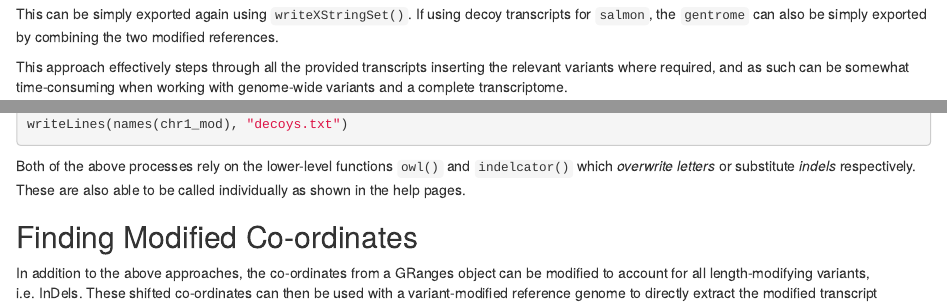
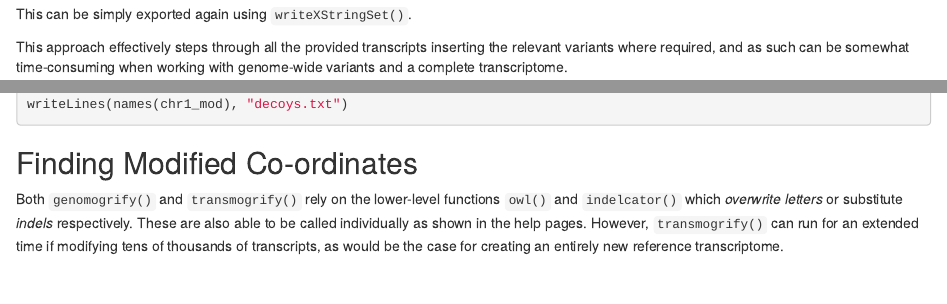
Before and after one commit to smped/transmogR, an R Markdown document (vignettes/creating_a_new_reference.Rmd): the page in a window 1100 px wide, from 6430 px down, and a second part further down, joined at a grey line. Rendered offline with R 4.5, knitr and Pandoc, with nearby package versions; drawn as R Markdown's standard HTML page in place of the format the file asks for; some code elsewhere in the file could not run offline; a font, style sheet, LaTeX package, included part or bibliography that could not be used is replaced or left out; common packages that the code uses without loading them are loaded.

Commit message:
Ran gh-actions

````diff
--- a/vignettes/creating_a_new_reference.Rmd
+++ b/vignettes/creating_a_new_reference.Rmd
@@ -2,7 +2,7 @@
 title: "Creating a Variant-Modified Reference"
 author:
 - name: Stevie Pederson
-  affiliation: Black Ochre Data Labs, Telethon Kid's Institute, Adelaide, Australia
+  affiliation: Black Ochre Data Labs, The Kids Research Institute Australia, Adelaide, Australia
   email: stevie.pederson@thekids.org.au
 package: transmogR
 bibliography: '`r system.file("references.bib", package = "transmogR")`'
@@ -191,8 +191,6 @@ names(trans_mod)[grepl("_si", names(trans_mod))]
 ```
 
 This can be simply exported again using `writeXStringSet()`.
-If using decoy transcripts for `salmon`, the `gentrome` can also be simply
-exported by combining the two modified references.
 
 This approach effectively steps through all the provided transcripts inserting
 the relevant variants where required, and as such can be somewhat time-consuming
@@ -216,17 +214,14 @@ The new reference genome can be exported to fasta format using
 Incorporation of both of these into a 'gentrome' for use with the pseudo-aligner `salmon` [@Srivastava2020-tm] is a straight-forward concatenation.
 
 ```{r gentrome, eval=FALSE}
-c(trans_mod, chr1_mod) %>%
-    writeXStringSet("gentrome.fa.gz", compress = TRUE)
+c(trans_mod, chr1_mod) %>% writeXStringSet("gentrome.fa.gz", compress = TRUE)
 writeLines(names(chr1_mod), "decoys.txt")
 ```
 
+## Finding Modified Co-ordinates
 
-Both of the above processes rely on the lower-level functions `owl()` and
+Both `genomogrify()` and `transmogrify()` rely on the lower-level functions `owl()` and
 `indelcator()` which *overwrite letters* or substitute *indels* respectively.
 These are also able to be called individually as shown in the help pages.
+However, `transmogrify()` can run for an extended time if modifying tens of thousands of transcripts, as would be the case for creating an entirely new reference transcriptome.
 
-## Finding Modified Co-ordinates
-
-In addition to the above approaches, the co-ordinates from a GRanges object can
-be modified to account for all length-modifying variants, i.e. InDels.
````
Also changed, not shown: R/digestSalmon.R (+1 -0 lines), vignettes/creating_a_new_reference.Rmd (3 more changed lines), 1 other file.
